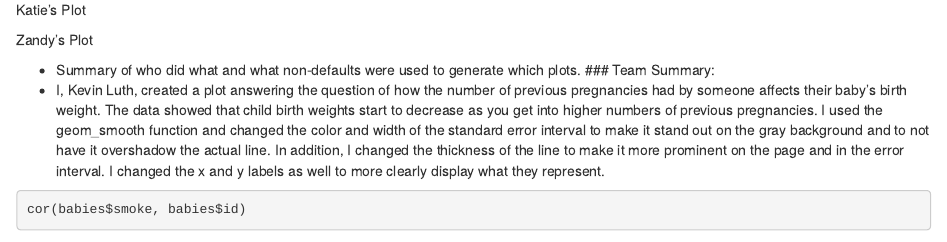
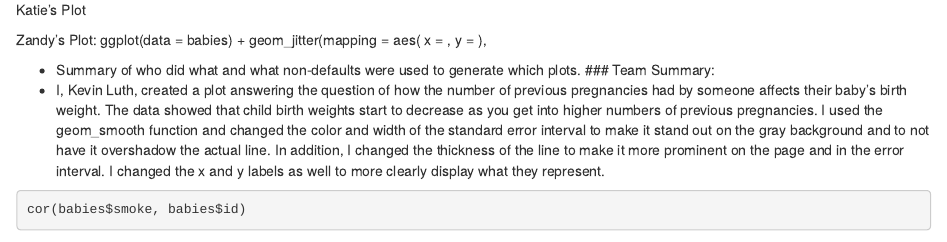
Before and after one commit to madelinegarrett/Lab-4-StatisticalSloths-, an R Markdown document (Lab4_StatsSloths .Rmd): the page in a window 1100 px wide, from 1830 px down. Rendered offline with R 4.5, knitr and Pandoc, with nearby package versions; some code elsewhere in the file could not run offline.

Commit message:
Update Lab4_StatsSloths .Rmd

```diff
--- a/Lab4_StatsSloths .Rmd
+++ b/Lab4_StatsSloths .Rmd
@@ -73,7 +73,9 @@ Kevin's Findings:
 
 Katie's Plot
 
-Zandy's Plot
+Zandy's Plot:
+ggplot(data = babies) +
+  geom_jitter(mapping = aes( x =  , y = ),
 
 * Summary of who did what and what non-defaults were used to generate which plots.
 ### Team Summary:
```
